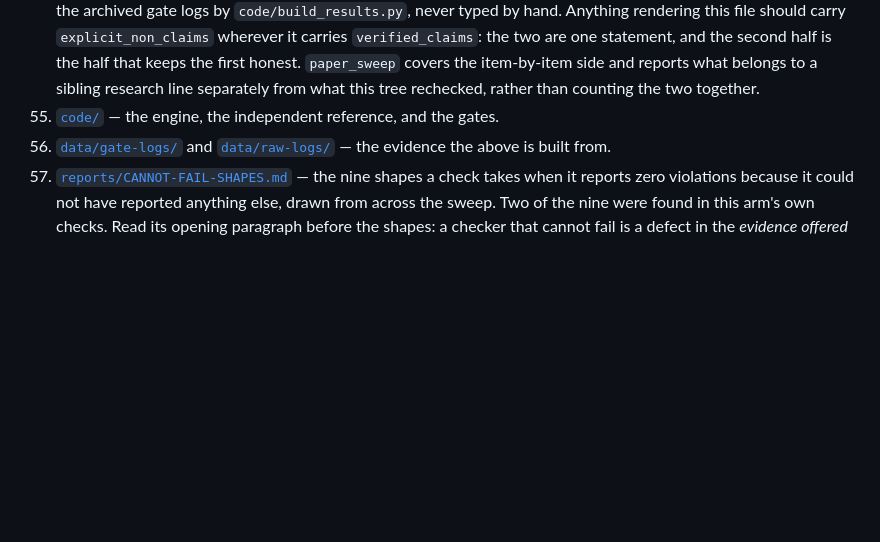
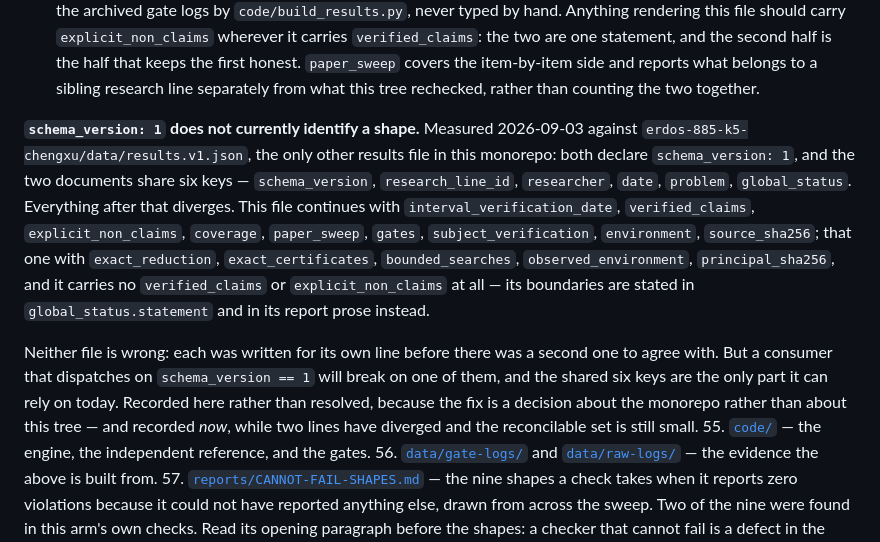
Before and after one commit to kakon77777-commits/amral-research-trees, a Markdown page: collatz-verification-zhuiheng/README.md, the part around the change. GitHub-like rendering; blank space fills up the shorter version.

Commit message:
Record that schema_version 1 does not currently identify a shape
Two files in this monorepo declare schema_version 1: this tree's
data/results.v1.json and erdos-885-k5-chengxu's. They share six keys —
schema_version, research_line_id, researcher, date, problem,
global_status — and diverge on everything after. The other file carries
no verified_claims and no explicit_non_claims at all; its boundaries are
in global_status.statement and its report prose.

Neither file is wrong. Each was written for its own line before there
was a second one to agree with. But a consumer dispatching on
schema_version == 1 will break on one of them, and the shared six keys
are all it can rely on today — which matters now that a sub-site is
meant to render these.

Recorded rather than resolved: the fix is a decision about the monorepo,
not about this tree, and this tree does not edit another line's
provenance. Recorded now rather than later because two divergent lines
are still a reconcilable set and five would not be.

Verified by listing both key sets and asserting the README names every
key of both documents, so the note cannot quietly go stale against
either file.

Co-Authored-By: Claude Opus 5 <noreply@anthropic.com>

```diff
--- a/collatz-verification-zhuiheng/README.md
+++ b/collatz-verification-zhuiheng/README.md
@@ -1209,6 +1209,28 @@ instance behind each band.
    first honest. `paper_sweep` covers the item-by-item side and reports what
    belongs to a sibling research line separately from what this tree rechecked,
    rather than counting the two together.
+
+   **`schema_version: 1` does not currently identify a shape.** Measured
+   2026-09-03 against `erdos-885-k5-chengxu/data/results.v1.json`, the only
+   other results file in this monorepo: both declare `schema_version: 1`, and
+   the two documents share six keys — `schema_version`, `research_line_id`,
+   `researcher`, `date`, `problem`, `global_status`. Everything after that
+   diverges. This file continues with `interval_verification_date`,
+   `verified_claims`, `explicit_non_claims`, `coverage`, `paper_sweep`,
+   `gates`, `subject_verification`, `environment`,
+   `source_sha256`; that one with `exact_reduction`, `exact_certificates`,
+   `bounded_searches`, `observed_environment`, `principal_sha256`, and it
+   carries no `verified_claims` or `explicit_non_claims` at all — its
+   boundaries are stated in `global_status.statement` and in its report prose
+   instead.
+
+   Neither file is wrong: each was written for its own line before there was a
+   second one to agree with. But a consumer that dispatches on
+   `schema_version == 1` will break on one of them, and the shared six keys are
+   the only part it can rely on today. Recorded here rather than resolved,
+   because the fix is a decision about the monorepo rather than about this
+   tree — and recorded *now*, while two lines have diverged and the reconcilable
+   set is still small.
 55. [`code/`](./code/) — the engine, the independent reference, and the gates.
 56. [`data/gate-logs/`](./data/gate-logs/) and
    [`data/raw-logs/`](./data/raw-logs/) — the evidence the above is built from.
```
